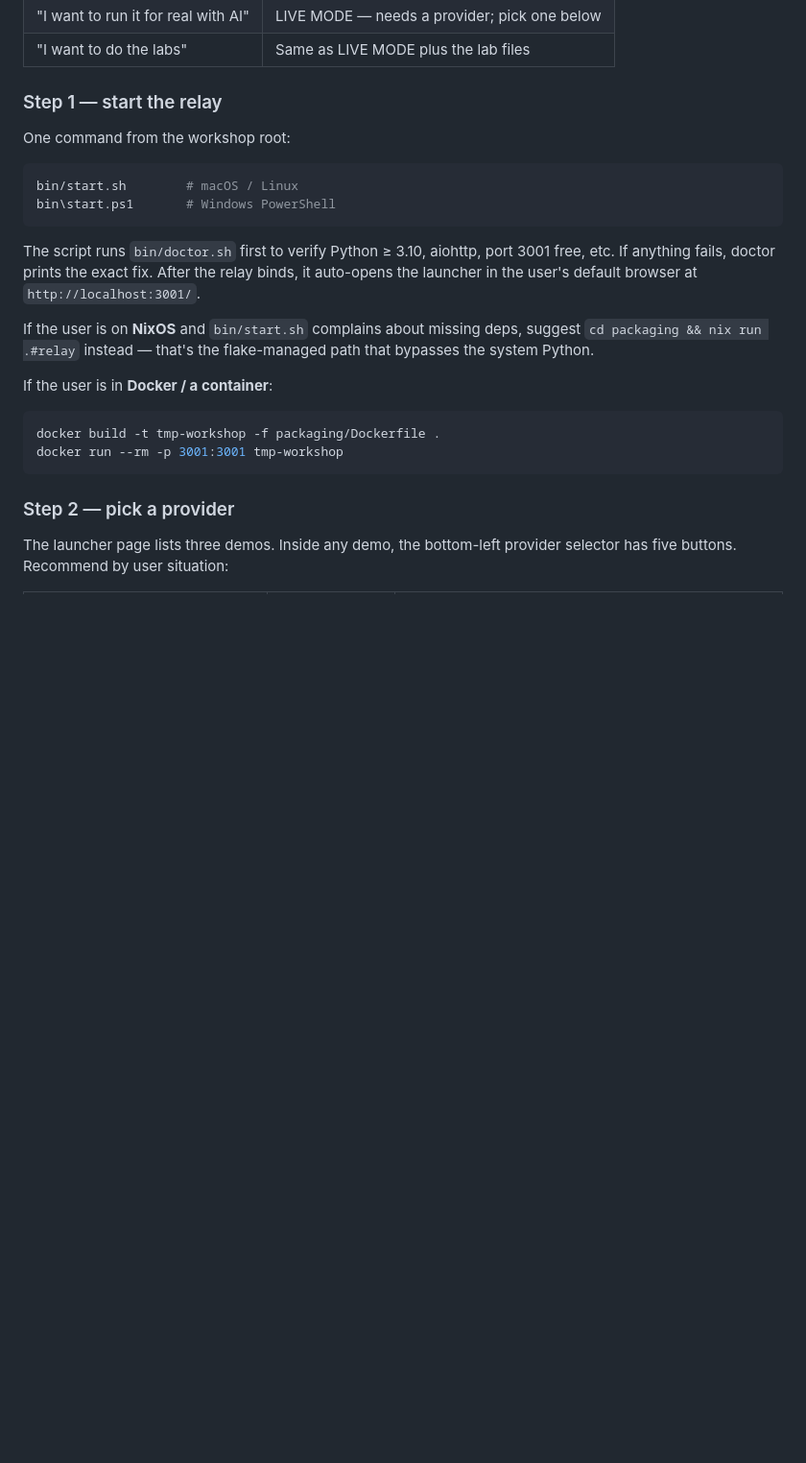
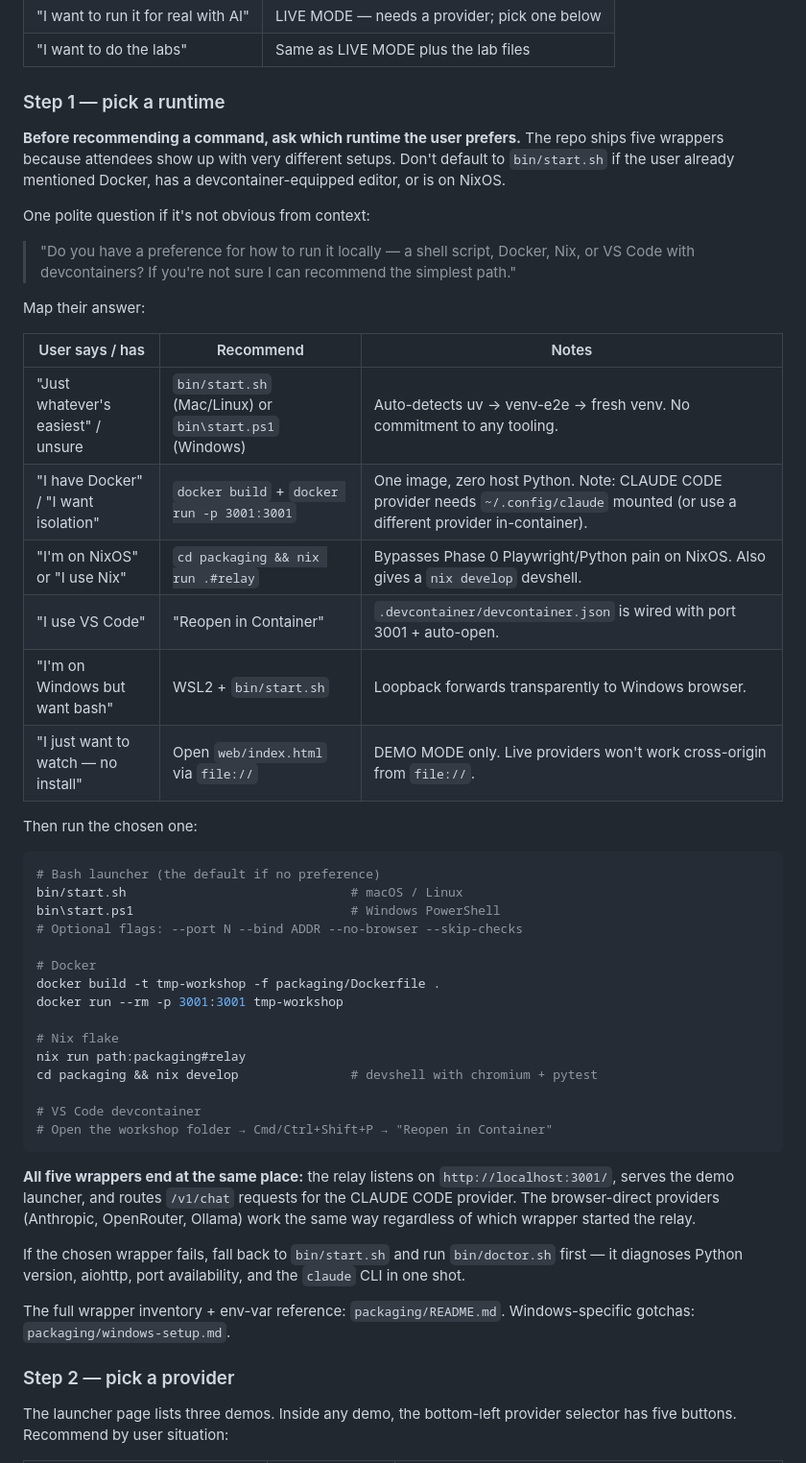
Before and after one commit to Qweary/CybrHakConDemos, a Markdown page: AGENTS.md, the part around the change. Shown at 96% size. Drawn GitHub-style; blank space fills up the shorter version.

Commit message:
docs(agents): triage runtime alongside provider, not as a fallback
Step 1 used to assume bin/start.sh and only mention Docker/Nix as
"if user is on..." fallbacks. The user pointed out that the AI was
being asked about model/provider but not about runtime preference,
so it'd default to bin/start.sh even when the user actually wanted
Docker.

Restructures Step 1 the same way Step 2 (provider) is structured:
present the menu, ask which they prefer, map their answer, then run
the chosen wrapper.

The five wrappers (bash launcher / PowerShell / Docker / Nix flake /
VS Code devcontainer / WSL2 / file:// for DEMO MODE only) are now in
a single "user says X → recommend Y" table at the top of Step 1, so
the AI is biased to ask before assuming.

All five wrappers end at the same http://localhost:3001/ — the choice
is purely operational, doesn't change provider behavior or demo flow.
Documented explicitly so neither the AI nor the attendee thinks one
wrapper unlocks something the others don't.

Cross-references packaging/README.md (full env-var reference) and
packaging/windows-setup.md (Windows gotchas).

````diff
--- a/AGENTS.md
+++ b/AGENTS.md
@@ -43,29 +43,62 @@ unclear):
 | "I want to run it for real with AI" | LIVE MODE — needs a provider; pick one below |
 | "I want to do the labs" | Same as LIVE MODE plus the lab files |
 
-### Step 1 — start the relay
+### Step 1 — pick a runtime
 
-One command from the workshop root:
+**Before recommending a command, ask which runtime the user prefers.**
+The repo ships five wrappers because attendees show up with very
+different setups. Don't default to `bin/start.sh` if the user already
+mentioned Docker, has a devcontainer-equipped editor, or is on NixOS.
+
+One polite question if it's not obvious from context:
+
+> "Do you have a preference for how to run it locally — a shell script,
+> Docker, Nix, or VS Code with devcontainers? If you're not sure I can
+> recommend the simplest path."
+
+Map their answer:
+
+| User says / has | Recommend | Notes |
+|---|---|---|
+| "Just whatever's easiest" / unsure | `bin/start.sh` (Mac/Linux) or `bin\start.ps1` (Windows) | Auto-detects uv → venv-e2e → fresh venv. No commitment to any tooling. |
+| "I have Docker" / "I want isolation" | `docker build` + `docker run -p 3001:3001` | One image, zero host Python. Note: CLAUDE CODE provider needs `~/.config/claude` mounted (or use a different provider in-container). |
+| "I'm on NixOS" or "I use Nix" | `cd packaging && nix run .#relay` | Bypasses Phase 0 Playwright/Python pain on NixOS. Also gives a `nix develop` devshell. |
+| "I use VS Code" | "Reopen in Container" | `.devcontainer/devcontainer.json` is wired with port 3001 + auto-open. |
+| "I'm on Windows but want bash" | WSL2 + `bin/start.sh` | Loopback forwards transparently to Windows browser. |
+| "I just want to watch — no install" | Open `web/index.html` via `file://` | DEMO MODE only. Live providers won't work cross-origin from `file://`. |
+
+Then run the chosen one:
 
 ```bash
-bin/start.sh        # macOS / Linux
-bin\start.ps1       # Windows PowerShell
+# Bash launcher (the default if no preference)
+bin/start.sh                              # macOS / Linux
+bin\start.ps1                             # Windows PowerShell
+# Optional flags: --port N --bind ADDR --no-browser --skip-checks
+
+# Docker
+docker build -t tmp-workshop -f packaging/Dockerfile .
+docker run --rm -p 3001:3001 tmp-workshop
+
+# Nix flake
+nix run path:packaging#relay
+cd packaging && nix develop               # devshell with chromium + pytest
+
+# VS Code devcontainer
+# Open the workshop folder → Cmd/Ctrl+Shift+P → "Reopen in Container"
 ```
 
-The script runs `bin/doctor.sh` first to verify Python ≥ 3.10, aiohttp,
-port 3001 free, etc. If anything fails, doctor prints the exact fix.
-After the relay binds, it auto-opens the launcher in the user's default
-browser at `http://localhost:3001/`.
+**All five wrappers end at the same place:** the relay listens on
+`http://localhost:3001/`, serves the demo launcher, and routes
+`/v1/chat` requests for the CLAUDE CODE provider. The browser-direct
+providers (Anthropic, OpenRouter, Ollama) work the same way regardless
+of which wrapper started the relay.
 
-If the user is on **NixOS** and `bin/start.sh` complains about missing
-deps, suggest `cd packaging && nix run .#relay` instead — that's the
-flake-managed path that bypasses the system Python.
+If the chosen wrapper fails, fall back to `bin/start.sh` and run
+`bin/doctor.sh` first — it diagnoses Python version, aiohttp, port
+availability, and the `claude` CLI in one shot.
 
-If the user is in **Docker / a container**:
-```bash
-docker build -t tmp-workshop -f packaging/Dockerfile .
-docker run --rm -p 3001:3001 tmp-workshop
-```
+The full wrapper inventory + env-var reference: `packaging/README.md`.
+Windows-specific gotchas: `packaging/windows-setup.md`.
 
 ### Step 2 — pick a provider
 
````
